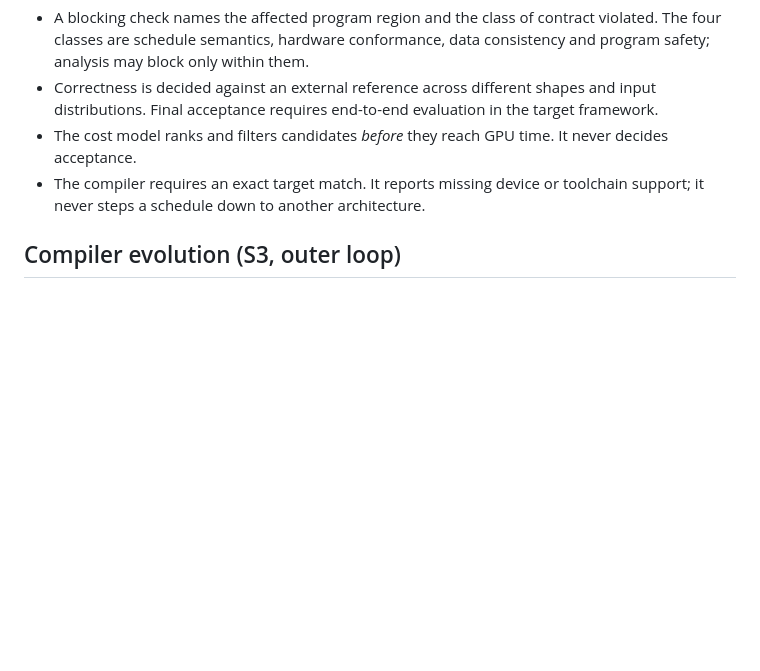
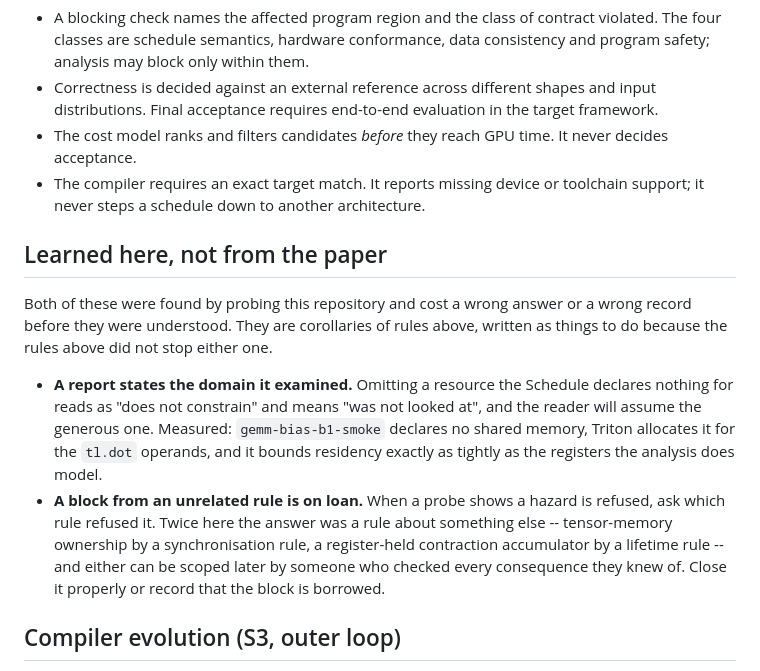
Before and after one commit to qhy991/open-cake-ir, a Markdown page: AGENTS.md, the part around the change. GitHub-like rendering; blank space fills up the shorter version.

Commit message:
Write down the two rules this repository taught, separately from the paper's
AGENTS.md carries the paper's design principles and pitfalls. Two things learned
here are corollaries of them that the principles did not prevent, and both cost
something before they were understood -- a wrong answer on a B200, and a record
that said the opposite of what its evidence said.

A report states the domain it examined, because omitting an unexamined resource
reads as an examined one that did not constrain. A block that comes from a rule
about something else is on loan, because that rule can be scoped later by someone
who checked every consequence they knew of.

Kept in their own section. A rule from the paper and a rule from a bruise are
worth different amounts of deference, and merging them would hide which is which.

Co-Authored-By: Claude <noreply@anthropic.com>

```diff
--- a/AGENTS.md
+++ b/AGENTS.md
@@ -47,6 +47,23 @@ The paper states eight. They bind IR changes here; the global doctrine covers th
   decides acceptance.
 - The compiler requires an exact target match. It reports missing device or toolchain
   support; it never steps a schedule down to another architecture.
+
+## Learned here, not from the paper
+
+Both of these were found by probing this repository and cost a wrong answer or a wrong
+record before they were understood. They are corollaries of rules above, written as
+things to do because the rules above did not stop either one.
+
+- **A report states the domain it examined.** Omitting a resource the Schedule declares
+  nothing for reads as "does not constrain" and means "was not looked at", and the reader
+  will assume the generous one. Measured: `gemm-bias-b1-smoke` declares no shared memory,
+  Triton allocates it for the `tl.dot` operands, and it bounds residency exactly as
+  tightly as the registers the analysis does model.
+- **A block from an unrelated rule is on loan.** When a probe shows a hazard is refused,
+  ask which rule refused it. Twice here the answer was a rule about something else --
+  tensor-memory ownership by a synchronisation rule, a register-held contraction
+  accumulator by a lifetime rule -- and either can be scoped later by someone who checked
+  every consequence they knew of. Close it properly or record that the block is borrowed.
 
 ## Compiler evolution (S3, outer loop)
 
```
